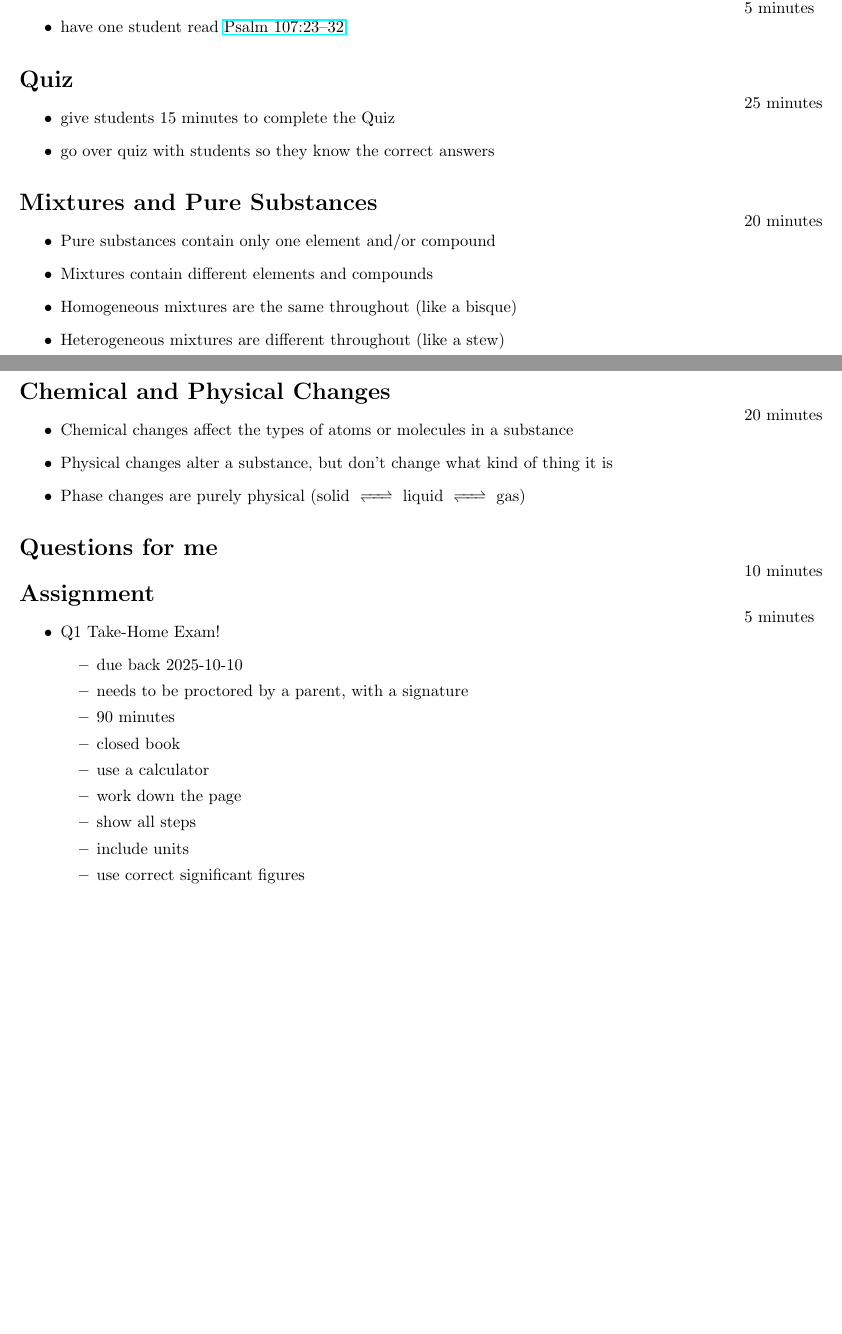
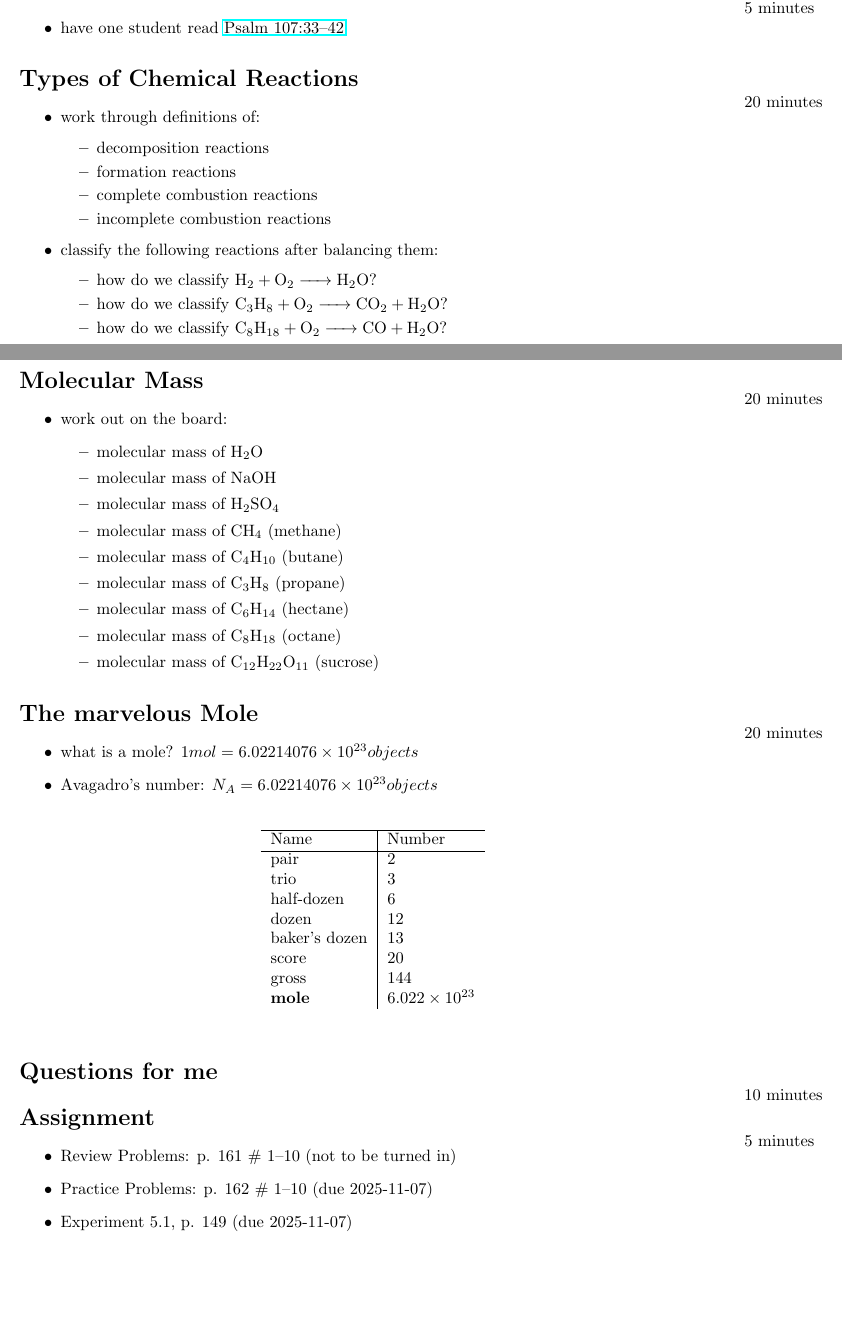
Before and after one commit to mpeever/WHH_Chemistry, a LaTeX document (Module_5/LessonPlan_5_1.tex): two parts of pages 1 and 2 of 2, joined at a grey line, cut so that both start at the same text. Compiled offline with pdfLaTeX.

Commit message:
Update Module 5 Lesson Plans

```diff
--- a/Module_5/LessonPlan_5_1.tex
+++ b/Module_5/LessonPlan_5_1.tex
@@ -31,32 +36,67 @@ By the end of this class, the students should be able to\ldots
 \section*{Welcome \& Devotion}
 \marginpar{5 minutes}
 \begin{itemize}
-\item have one student read \href{https://www.biblegateway.com/passage/?search=psalm\%20107\&version=LSB}{Psalm 107:23--32}
+\item have one student read \href{https://www.biblegateway.com/passage/?search=psalm\%20107\&version=LSB}{Psalm 107:33--42}
 \end{itemize}
 
-\section*{Quiz}
-\marginpar{25 minutes}
+\section*{Types of Chemical Reactions}
+\marginpar{20 minutes}
 \begin{itemize}
-\item give students 15 minutes to complete the Quiz
-\item go over quiz with students so they know the correct answers
+\item work through definitions of:
+\begin{itemize}
+\item  decomposition reactions
+\item  formation reactions
+\item  complete combustion reactions
+\item  incomplete combustion reactions
+\end{itemize}
+\item classify the following reactions after balancing them:
+\begin{itemize}
+\item how do we classify \ce{H2 + O2 -> H2O}?
+\item how do we classify \ce{C3H8 + O2 -> CO2 + H2O}?
+\item how do we classify \ce{C8H18 + O2 -> CO + H2O}?
+\end{itemize}
 \end{itemize}
 
-\section*{Mixtures and Pure Substances}
+\section*{Molecular Mass}
 \marginpar{20 minutes}
 \begin{itemize}
-\item Pure substances contain only one element and/or compound
-\item Mixtures contain different elements and compounds
-\item Homogeneous mixtures are the same throughout (like a bisque)
-\item Heterogeneous mixtures are different throughout (like a stew)
+\item work out on the board:
+\begin{itemize}
+\item  molecular mass of \ce{H2O}
+\item  molecular mass of \ce{NaOH}
+\item  molecular mass of \ce{H2SO4}
+\item  molecular mass of \ce{CH4} (methane)
+\item  molecular mass of \ce{C4H10} (butane)
+\item  molecular mass of \ce{C3H8} (propane)
+\item  molecular mass of \ce{C6H14} (hectane)
+\item  molecular mass of \ce{C8H18} (octane)
+\item  molecular mass of \ce{C12H22O11} (sucrose)
+\end{itemize}
 \end{itemize}
 
-\section*{Chemical and Physical Changes}
+\section*{The marvelous Mole}
 \marginpar{20 minutes}
 \begin{itemize}
-\item Chemical changes affect the types of atoms or molecules in a substance
-\item Physical changes alter a substance, but don't change what kind of thing it is
-\item Phase changes are purely physical (solid \ce{<=>} liquid \ce{<=>} gas)
+\item what is a mole? $1 mol = 6.02214076 \times 10^{23} objects$
+\item Avagadro's number: $ N_A = 6.02214076 \times 10^{23} objects$
 \end{itemize}
+
+\begin{table}[h]
+\centering
+\begin{tabular}[b]{l|l}
+\hline
+Name & Number \\
+\hline
+pair  & $2$ \\
+trio  & $3$ \\
+half-dozen & $6$ \\
+dozen & $12$ \\
+baker's dozen & $13$ \\
+score & $20$ \\
+gross & $144$ \\
+\textbf{mole}   & \textbf{$6.022 \times 10^{23}$}\\
+\end{tabular}
+\end{table}
 
 \section*{Questions for me}
 \marginpar{10 minutes}
@@ -64,18 +104,9 @@ By the end of this class, the students should be able to\ldots
 \section*{Assignment}
 \marginpar{5 minutes}
 \begin{itemize}
-\item Q1 Take-Home Exam!
-\begin{itemize}
-\item due back 2025-10-10
-\item needs to be proctored by a parent, with a signature
-\item 90 minutes
-\item closed book
-\item use a calculator
-\item work down the page
-\item show all steps
-\item include units
-\item use correct significant figures
-\end{itemize}
+\item Review Problems: p. 161 \# 1--10 (not to be turned in)
+\item Practice Problems: p. 162 \# 1--10 (due 2025-11-07)
+\item Experiment 5.1, p. 149 (due 2025-11-07)
 \end{itemize}
 
 
```
Also changed, not shown: Module_5/LessonPlan_5_1.pdf, Module_5/LessonPlan_5_1.tex (19 more changed lines).
